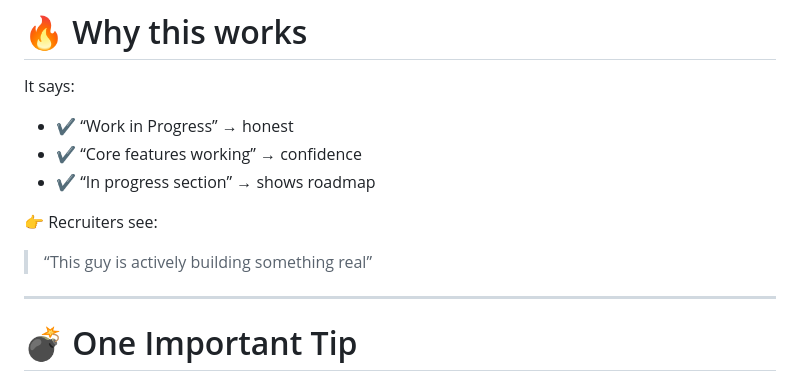
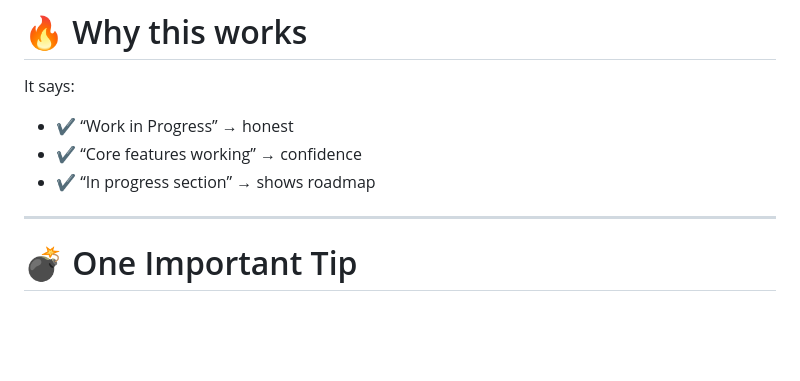
Before and after one commit to someshvermagithub/smart-reporting-engine, a Markdown page: README.md, the part around the change. GitHub-like rendering; blank space fills up the shorter version.

```diff
--- a/README.md
+++ b/README.md
@@ -141,8 +141,7 @@ It says:
 - ✔ “Core features working” → confidence
 - ✔ “In progress section” → shows roadmap
 
-👉 Recruiters see:
-> “This guy is actively building something real”
+
 
 ---
 
```
